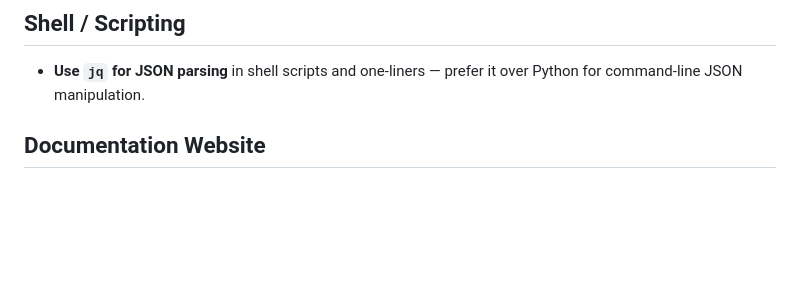
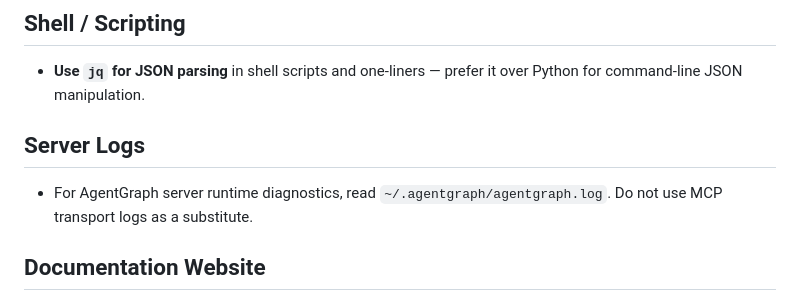
Before and after one commit to simonexmachina/agent-graph, a Markdown page: AGENTS.md, the part around the change. GitHub-like rendering; blank space fills up the shorter version.

Commit message:
Document AgentGraph server log location

```diff
--- a/AGENTS.md
+++ b/AGENTS.md
@@ -17,6 +17,10 @@ Whenever a CLI command is added or changed (`agentgraph/cli.py`, `agentgraph/cli
 ## Shell / Scripting
 
 - **Use `jq` for JSON parsing** in shell scripts and one-liners — prefer it over Python for command-line JSON manipulation.
+
+## Server Logs
+
+- For AgentGraph server runtime diagnostics, read `~/.agentgraph/agentgraph.log`. Do not use MCP transport logs as a substitute.
 
 ## Documentation Website
 
```
